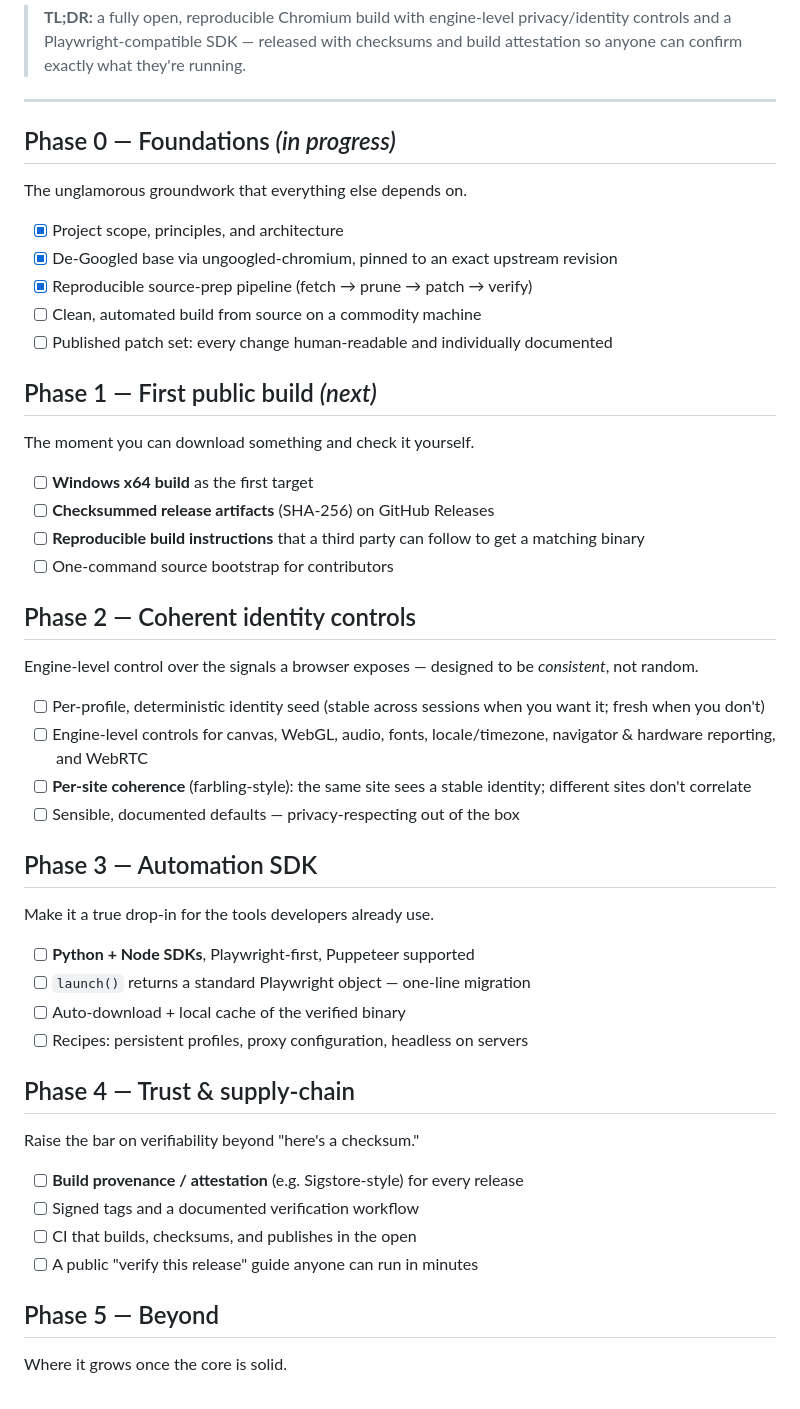
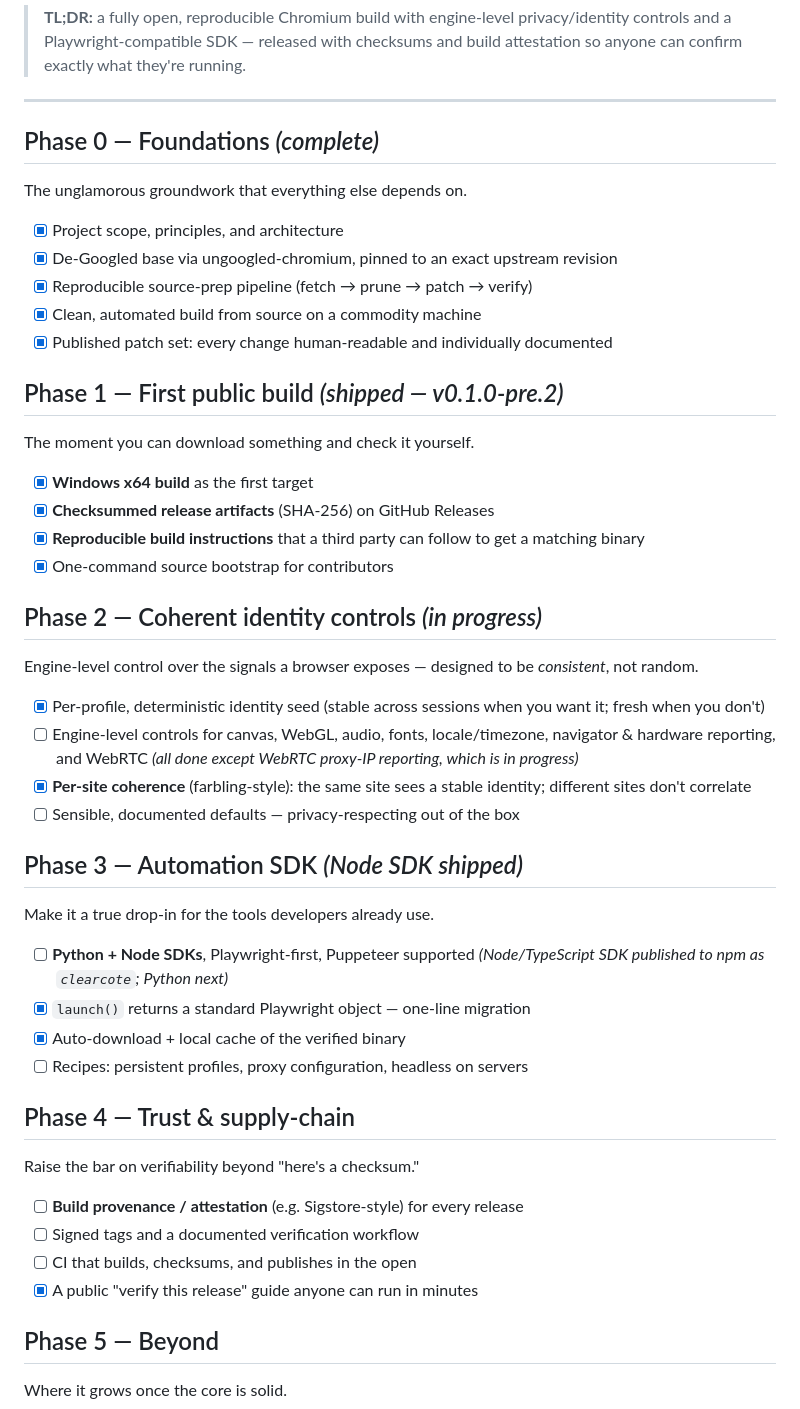
Before and after one commit to clearcotelabs/clearcote-browser, a Markdown page: ROADMAP.md, the part around the change. Rendered like a GitHub page.

Commit message:
docs: reflect the published clearcote npm SDK + pre.2 release
README: the Node/TypeScript SDK is published on npm (npm install clearcote) with a
real launch() example + verified auto-download, replacing the 'landing next' placeholder.
ROADMAP: tick the now-shipped items (Phase 0 build + published patches; Phase 1 Windows
build/checksums/instructions/bootstrap; Phase 2 seed + per-site farbling; Phase 3 launch()
Playwright drop-in + auto-download/cache; Phase 4 verify guide) and annotate phase status.
WebRTC proxy-IP reporting + Python SDK left open (in progress / next).

```diff
--- a/ROADMAP.md
+++ b/ROADMAP.md
@@ -6,41 +6,41 @@ Clearcote is being built in the open. This roadmap is intentionally public so yo
 
 ---
 
-## Phase 0 — Foundations *(in progress)*
+## Phase 0 — Foundations *(complete)*
 
 The unglamorous groundwork that everything else depends on.
 
 - [x] Project scope, principles, and architecture
 - [x] De-Googled base via ungoogled-chromium, pinned to an exact upstream revision
 - [x] Reproducible source-prep pipeline (fetch → prune → patch → verify)
-- [ ] Clean, automated build from source on a commodity machine
-- [ ] Published patch set: every change human-readable and individually documented
+- [x] Clean, automated build from source on a commodity machine
+- [x] Published patch set: every change human-readable and individually documented
 
-## Phase 1 — First public build *(next)*
+## Phase 1 — First public build *(shipped — v0.1.0-pre.2)*
 
 The moment you can download something and check it yourself.
 
-- [ ] **Windows x64 build** as the first target
-- [ ] **Checksummed release artifacts** (SHA-256) on GitHub Releases
-- [ ] **Reproducible build instructions** that a third party can follow to get a matching binary
-- [ ] One-command source bootstrap for contributors
+- [x] **Windows x64 build** as the first target
+- [x] **Checksummed release artifacts** (SHA-256) on GitHub Releases
+- [x] **Reproducible build instructions** that a third party can follow to get a matching binary
+- [x] One-command source bootstrap for contributors
 
-## Phase 2 — Coherent identity controls
+## Phase 2 — Coherent identity controls *(in progress)*
 
 Engine-level control over the signals a browser exposes — designed to be *consistent*, not random.
 
-- [ ] Per-profile, deterministic identity seed (stable across sessions when you want it; fresh when you don't)
-- [ ] Engine-level controls for canvas, WebGL, audio, fonts, locale/timezone, navigator & hardware reporting, and WebRTC
-- [ ] **Per-site coherence** (farbling-style): the same site sees a stable identity; different sites don't correlate
+- [x] Per-profile, deterministic identity seed (stable across sessions when you want it; fresh when you don't)
+- [ ] Engine-level controls for canvas, WebGL, audio, fonts, locale/timezone, navigator & hardware reporting, and WebRTC *(all done except WebRTC proxy-IP reporting, which is in progress)*
+- [x] **Per-site coherence** (farbling-style): the same site sees a stable identity; different sites don't correlate
 - [ ] Sensible, documented defaults — privacy-respecting out of the box
 
-## Phase 3 — Automation SDK
+## Phase 3 — Automation SDK *(Node SDK shipped)*
 
 Make it a true drop-in for the tools developers already use.
 
-- [ ] **Python + Node SDKs**, Playwright-first, Puppeteer supported
-- [ ] `launch()` returns a standard Playwright object — one-line migration
-- [ ] Auto-download + local cache of the verified binary
+- [ ] **Python + Node SDKs**, Playwright-first, Puppeteer supported *(Node/TypeScript SDK published to npm as `clearcote`; Python next)*
+- [x] `launch()` returns a standard Playwright object — one-line migration
+- [x] Auto-download + local cache of the verified binary
 - [ ] Recipes: persistent profiles, proxy configuration, headless on servers
 
 ## Phase 4 — Trust & supply-chain
@@ -50,7 +50,7 @@ Raise the bar on verifiability beyond "here's a checksum."
 - [ ] **Build provenance / attestation** (e.g. Sigstore-style) for every release
 - [ ] Signed tags and a documented verification workflow
 - [ ] CI that builds, checksums, and publishes in the open
-- [ ] A public "verify this release" guide anyone can run in minutes
+- [x] A public "verify this release" guide anyone can run in minutes
 
 ## Phase 5 — Beyond
 
```
Also changed, not shown: README.md (+12 -14 lines).
